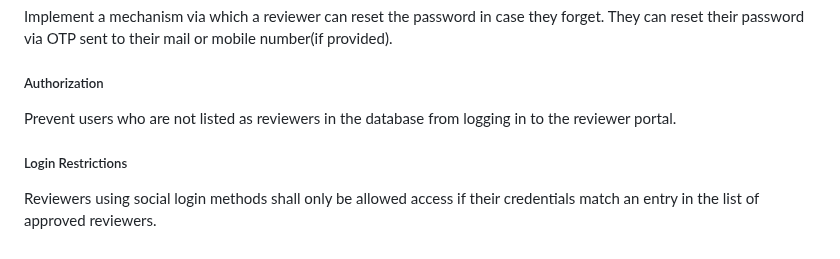
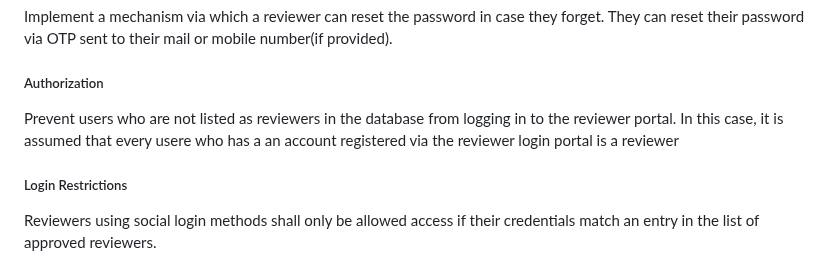
Before and after one commit to gvs198/SE_Lab_Project_1, a Markdown page: Requirements.md, the part around the change. Rendered like a GitHub page.

```diff
--- a/Requirements.md
+++ b/Requirements.md
@@ -32,7 +32,7 @@ mail or mobile number(if provided).
 ##### Authorization
 
 Prevent users who are not listed as reviewers in the database from
-logging in to the reviewer portal.
+logging in to the reviewer portal. In this case, it is assumed that every usere who has a an account registered via the reviewer login portal is a reviewer
 
 ##### Login Restrictions
 
```
